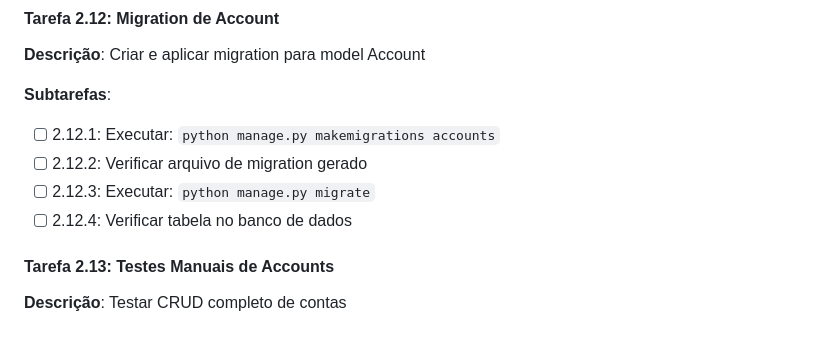
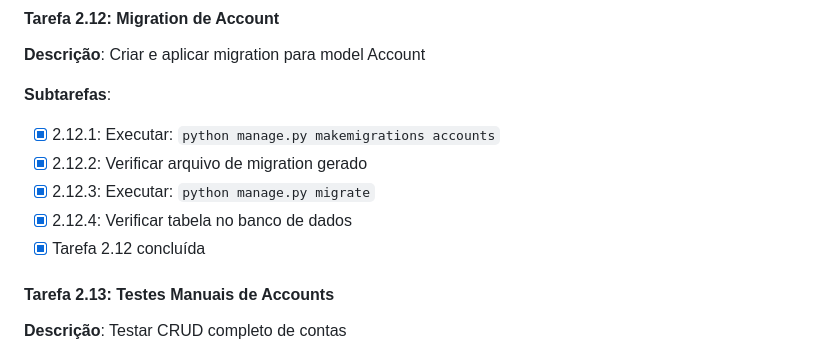
Before and after one commit to realbrunoprates/finanpy, a Markdown page: TASKS.md, the part around the change. GitHub-like rendering.

Commit message:
task 2.12 sprint 2 implementation

```diff
--- a/TASKS.md
+++ b/TASKS.md
@@ -538,10 +538,11 @@
 **Descrição**: Criar e aplicar migration para model Account
 
 **Subtarefas**:
-- [ ] 2.12.1: Executar: `python manage.py makemigrations accounts`
-- [ ] 2.12.2: Verificar arquivo de migration gerado
-- [ ] 2.12.3: Executar: `python manage.py migrate`
-- [ ] 2.12.4: Verificar tabela no banco de dados
+- [X] 2.12.1: Executar: `python manage.py makemigrations accounts`
+- [X] 2.12.2: Verificar arquivo de migration gerado
+- [X] 2.12.3: Executar: `python manage.py migrate`
+- [X] 2.12.4: Verificar tabela no banco de dados
+- [X] Tarefa 2.12 concluída
 
 #### Tarefa 2.13: Testes Manuais de Accounts
 **Descrição**: Testar CRUD completo de contas
```
